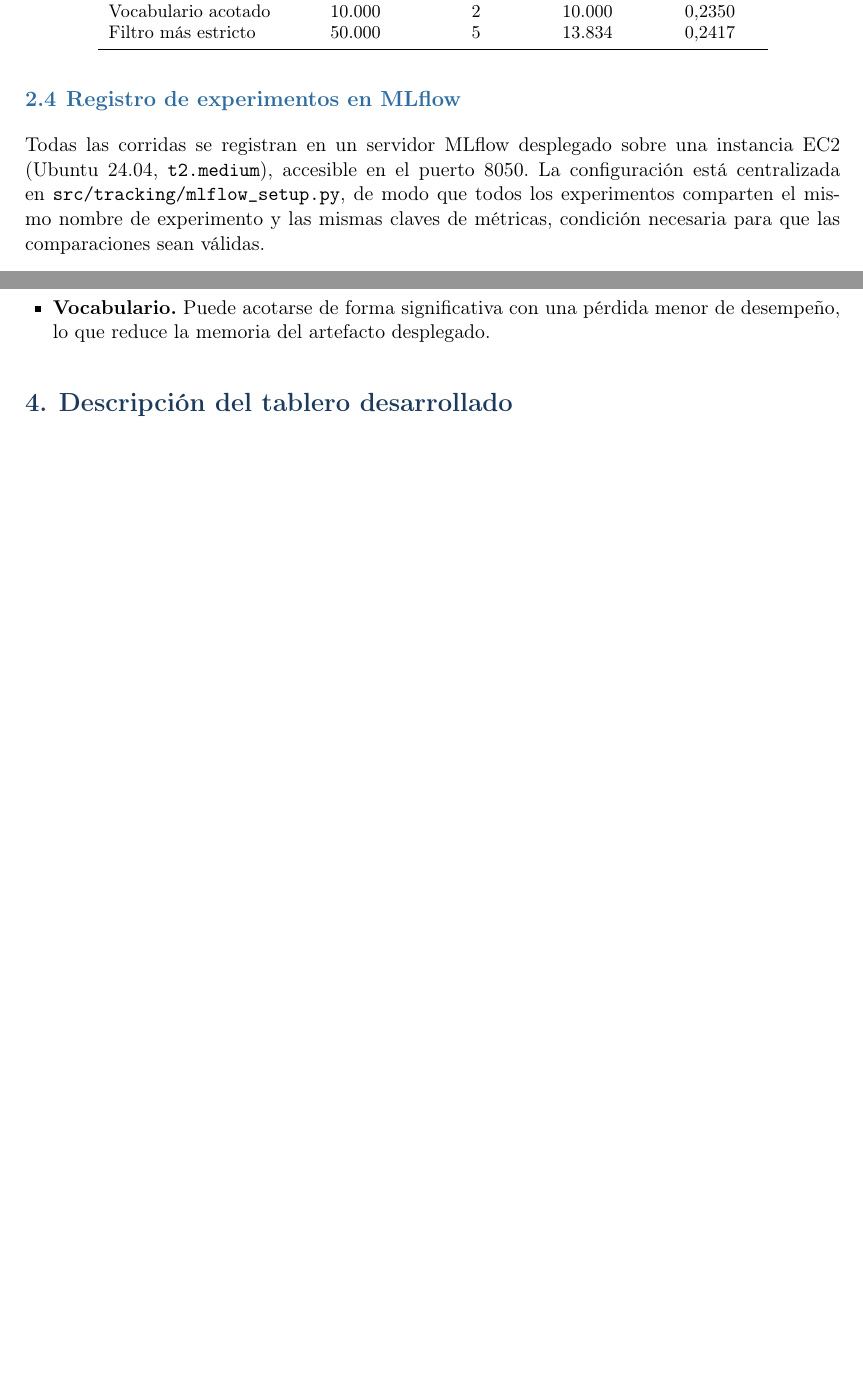
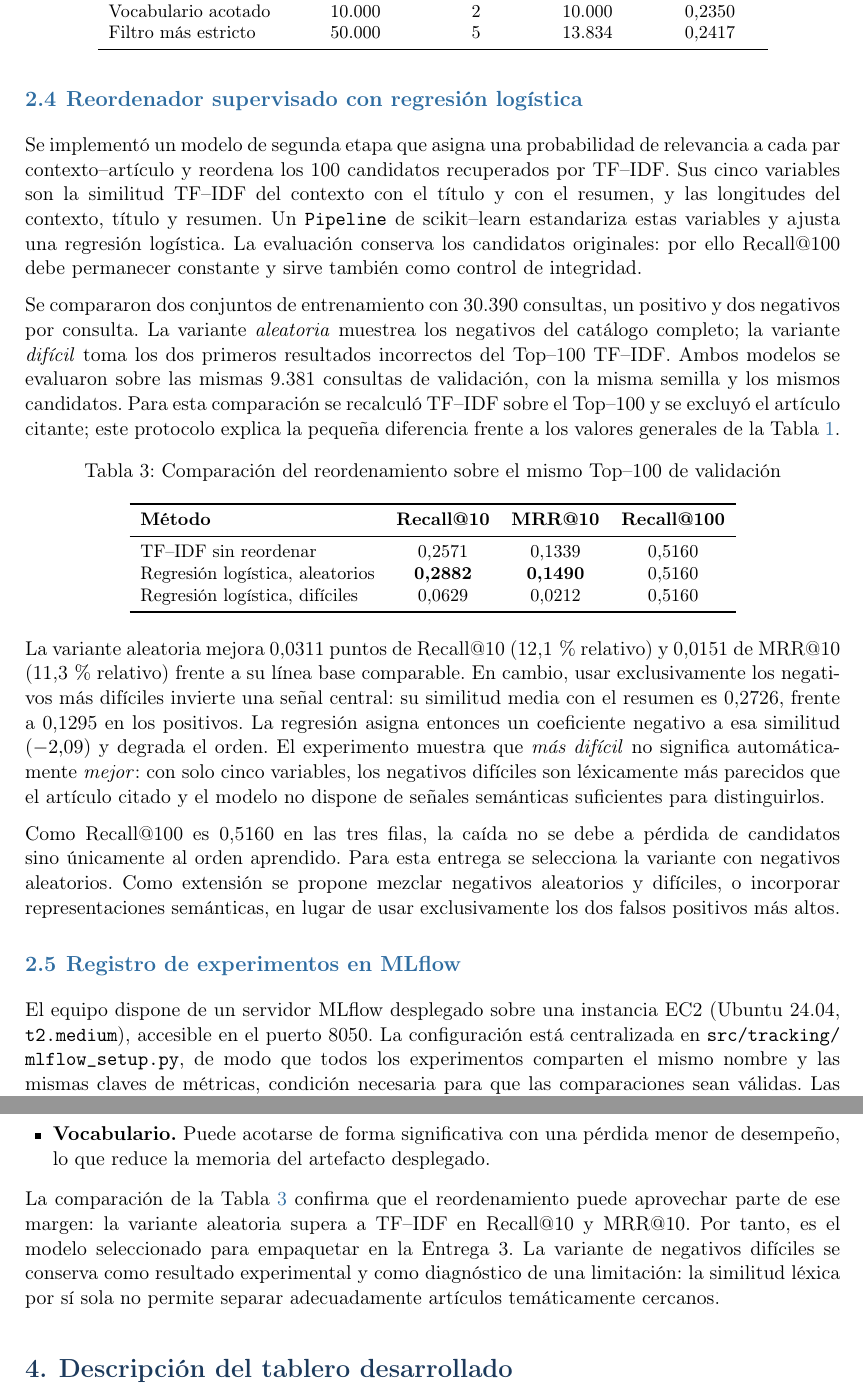
Before and after one commit to Byron971/microproyecto-local-citation, a LaTeX document (reportes/reporte02/main.tex): two parts of pages 4 and 5 of 9 before the commit and two parts of pages 4 and 6 of 9 after it, joined at a grey line, cut so that both start at the same text, the shorter picture padded with empty space. Compiled offline with pdfLaTeX.

Commit message:
Actualizar reporte del modelo supervisado

```diff
--- a/reportes/reporte02/main.tex
+++ b/reportes/reporte02/main.tex
@@ -201,22 +200,35 @@ Filtro más estricto & 50.000 & 5 & 13.834 & 0,2417 \\
 
 Reducir el vocabulario en un 60\,\% cuesta apenas un 7,5\,\% de Recall, lo que indica rendimientos decrecientes y ofrece margen para acotar el consumo de memoria en el despliegue.
 
-% TODO (issue #6, Jose Zambrana): agregar aqui la subseccion del modelo
-% supervisado con sus resultados sobre las MISMAS 9.381 consultas de
-% validacion y el mismo K, para que la comparacion sea valida. Incluir la
-% tabla comparativa contra la linea base.
-%
-% ADVERTENCIA IMPORTANTE: los pares de entrenamiento generados en
-% src/data/build_pairs.py usan negativos muestreados al azar sobre los 19.776
-% articulos. En servicio el reordenador solo vera los mejores candidatos de
-% TF-IDF, todos lexicamente parecidos entre si. Entrenar con negativos
-% aleatorios produce un modelo con exactitud alta en una tarea trivial que no
-% mejora la linea base. Se requieren negativos duros (tomados del top-N de
-% TF-IDF que no son el positivo) antes de entrenar.
+\subsection{Reordenador supervisado con regresión logística}
+
+Se implementó un modelo de segunda etapa que asigna una probabilidad de relevancia a cada par contexto--artículo y reordena los 100 candidatos recuperados por TF--IDF. Sus cinco variables son la similitud TF--IDF del contexto con el título y con el resumen, y las longitudes del contexto, título y resumen. Un \texttt{Pipeline} de scikit--learn estandariza estas variables y ajusta una regresión logística. La evaluación conserva los candidatos originales: por ello Recall@100 debe permanecer constante y sirve también como control de integridad.
+
+Se compararon dos conjuntos de entrenamiento con 30.390 consultas, un positivo y dos negativos por consulta. La variante \emph{aleatoria} muestrea los negativos del catálogo completo; la variante \emph{difícil} toma los dos primeros resultados incorrectos del Top--100 TF--IDF. Ambos modelos se evaluaron sobre las mismas 9.381 consultas de validación, con la misma semilla y los mismos candidatos. Para esta comparación se recalculó TF--IDF sobre el Top--100 y se excluyó el artículo citante; este protocolo explica la pequeña diferencia frente a los valores generales de la Tabla~\ref{tab:curva}.
+
+\begin{table}[h!]
+\centering
+\small
+\caption{Comparación del reordenamiento sobre el mismo Top--100 de validación}
+\label{tab:supervisado}
+\begin{tabular}{l c c c}
+\toprule
+\textbf{Método} & \textbf{Recall@10} & \textbf{MRR@10} & \textbf{Recall@100} \\
+\midrule
+TF--IDF sin reordenar             & 0,2571 & 0,1339 & 0,5160 \\
+Regresión logística, aleatorios   & \textbf{0,2882} & \textbf{0,1490} & 0,5160 \\
+Regresión logística, difíciles    & 0,0629 & 0,0212 & 0,5160 \\
+\bottomrule
+\end{tabular}
+\end{table}
+
+La variante aleatoria mejora 0,0311 puntos de Recall@10 (12,1\,\% relativo) y 0,0151 de MRR@10 (11,3\,\% relativo) frente a su línea base comparable. En cambio, usar exclusivamente los negativos más difíciles invierte una señal central: su similitud media con el resumen es 0,2726, frente a 0,1295 en los positivos. La regresión asigna entonces un coeficiente negativo a esa similitud ($-2{,}09$) y degrada el orden. El experimento muestra que \emph{más difícil} no significa automáticamente \emph{mejor}: con solo cinco variables, los negativos difíciles son léxicamente más parecidos que el artículo citado y el modelo no dispone de señales semánticas suficientes para distinguirlos.
+
+Como Recall@100 es 0,5160 en las tres filas, la caída no se debe a pérdida de candidatos sino únicamente al orden aprendido. Para esta entrega se selecciona la variante con negativos aleatorios. Como extensión se propone mezclar negativos aleatorios y difíciles, o incorporar representaciones semánticas, en lugar de usar exclusivamente los dos falsos positivos más altos.
 
 \subsection{Registro de experimentos en MLflow}
 
-Todas las corridas se registran en un servidor MLflow desplegado sobre una instancia EC2 (Ubuntu 24.04, \texttt{t2.medium}), accesible en el puerto 8050. La configuración está centralizada en \texttt{src/tracking/mlflow\_setup.py}, de modo que todos los experimentos comparten el mismo nombre de experimento y las mismas claves de métricas, condición necesaria para que las comparaciones sean válidas.
+El equipo dispone de un servidor MLflow desplegado sobre una instancia EC2 (Ubuntu 24.04, \texttt{t2.medium}), accesible en el puerto 8050. La configuración está centralizada en \path{src/tracking/mlflow_setup.py}, de modo que todos los experimentos comparten el mismo nombre y las mismas claves de métricas, condición necesaria para que las comparaciones sean válidas. Las corridas supervisadas completas se registraron primero en el almacén local reproducible; antes de la entrega deben repetirse con \path{MLFLOW_TRACKING_URI} apuntando al servidor para centralizar sus artefactos y actualizar la evidencia visual.
 
 \begin{figure}[h!]
 \centering
@@ -248,9 +260,7 @@ Es exactamente el escenario donde un reordenamiento supervisado aporta valor: no
   \item \textbf{Vocabulario.} Puede acotarse de forma significativa con una pérdida menor de desempeño, lo que reduce la memoria del artefacto desplegado.
 \end{itemize}
 
-% TODO (issue #7): al cerrar el modelo supervisado, agregar aqui la
-% comparacion cuantitativa contra la linea base y la justificacion de cual
-% modelo se selecciona para empaquetar en la Entrega 3.
+La comparación de la Tabla~\ref{tab:supervisado} confirma que el reordenamiento puede aprovechar parte de ese margen: la variante aleatoria supera a TF--IDF en Recall@10 y MRR@10. Por tanto, es el modelo seleccionado para empaquetar en la Entrega 3. La variante de negativos difíciles se conserva como resultado experimental y como diagnóstico de una limitación: la similitud léxica por sí sola no permite separar adecuadamente artículos temáticamente cercanos.
 
 % ============================================================================
 % 4. TABLERO DESARROLLADO
```
Also changed, not shown: reportes/reporte02/main.tex (7 more changed lines).
